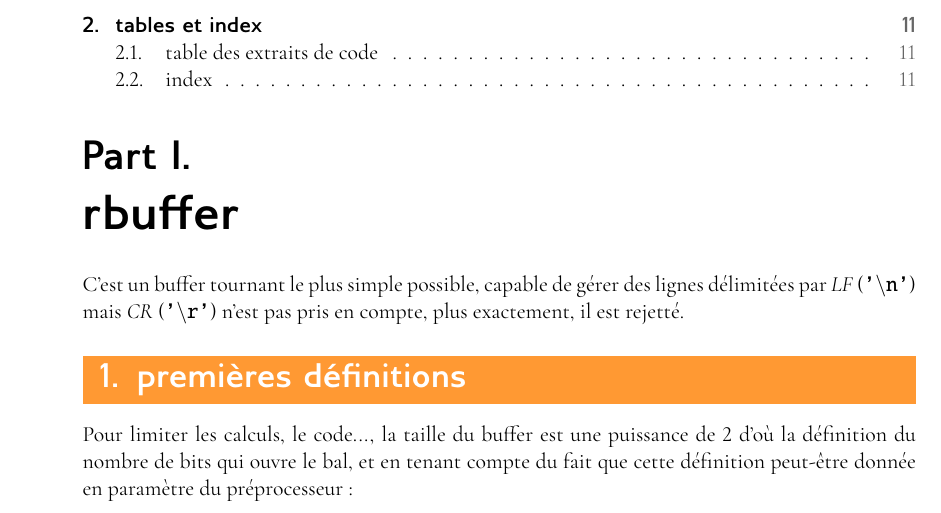
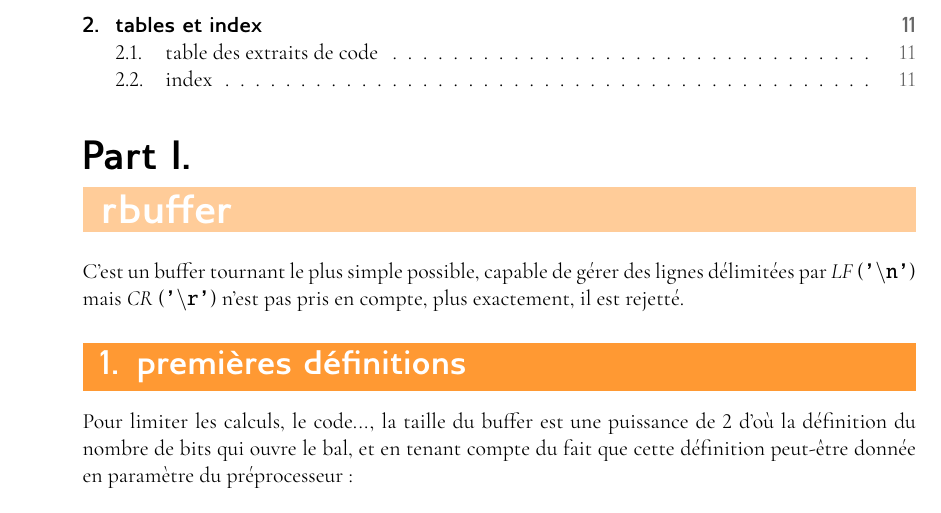
Before and after one commit to BernardTatin/bbclib, a LaTeX document (src/structures/noweb/bbclib.tex, which reads src/structures/noweb/common/prelude.tex): part of page 2 of 12, cut so that both start at the same text. The pictures show the PDF file src/structures/noweb/bbclib.pdf that the author committed with the source.

Commit message:
Better part rendering

```diff
--- a/src/structures/noweb/common/prelude.tex
+++ b/src/structures/noweb/common/prelude.tex
@@ -38,7 +43,7 @@
   linktocpage
 }
 
-\let\oldabstract\abstract
+%% a better abstract (I hope...)
 \renewenvironment{abstract}[1]{%
   \hfill
   \begin{minipage}
@@ -67,14 +72,29 @@
   \setlength{\parsep}{0pt}
 }{\end{itemize}}
 
-%
-\makeatletter
-\let\old@part\@part
-\def\@part[#1]#2{\setcounter{section}{0}\old@part[#1]{#2\markboth{\MakeUppercase{\partname.\ #1}}{}}}
+%% using parts, the beginning
+% \makeatletter
+% \let\old@part\@part
+% \def\@part[#1]#2{\setcounter{section}{0}\old@part[#1]{#2\markboth{\MakeUppercase{\partname.\ #1}}{}}}
+% \makeatother
 
-\makeatother
+%% colorized parts
+\setkomafont{part}{\mypart}
+\newcommand{\mypart}[1]{%
+    \setcounter{section}{0}
+    \huge\sffamily\bfseries%
+    \color{white}%
+    \setlength{\fboxsep}{0cm}%already boxed
+    \colorbox{orange!40}{%
+        \begin{minipage}{\linewidth}%
+            \vspace*{4pt}%Space before
+            \hspace*{3pt}
+            #1
+            \vspace*{4pt}%Space after
+        \end{minipage}%
+    }}
 
-%
+%% colorized sections
 \setkomafont{section}{\mysection}
 \newcommand{\mysection}[1]{%
     \LARGE\sffamily\bfseries%
```
Also changed, not shown: src/structures/noweb/bbclib.pdf, src/structures/noweb/common/prelude.tex (11 more changed lines).
